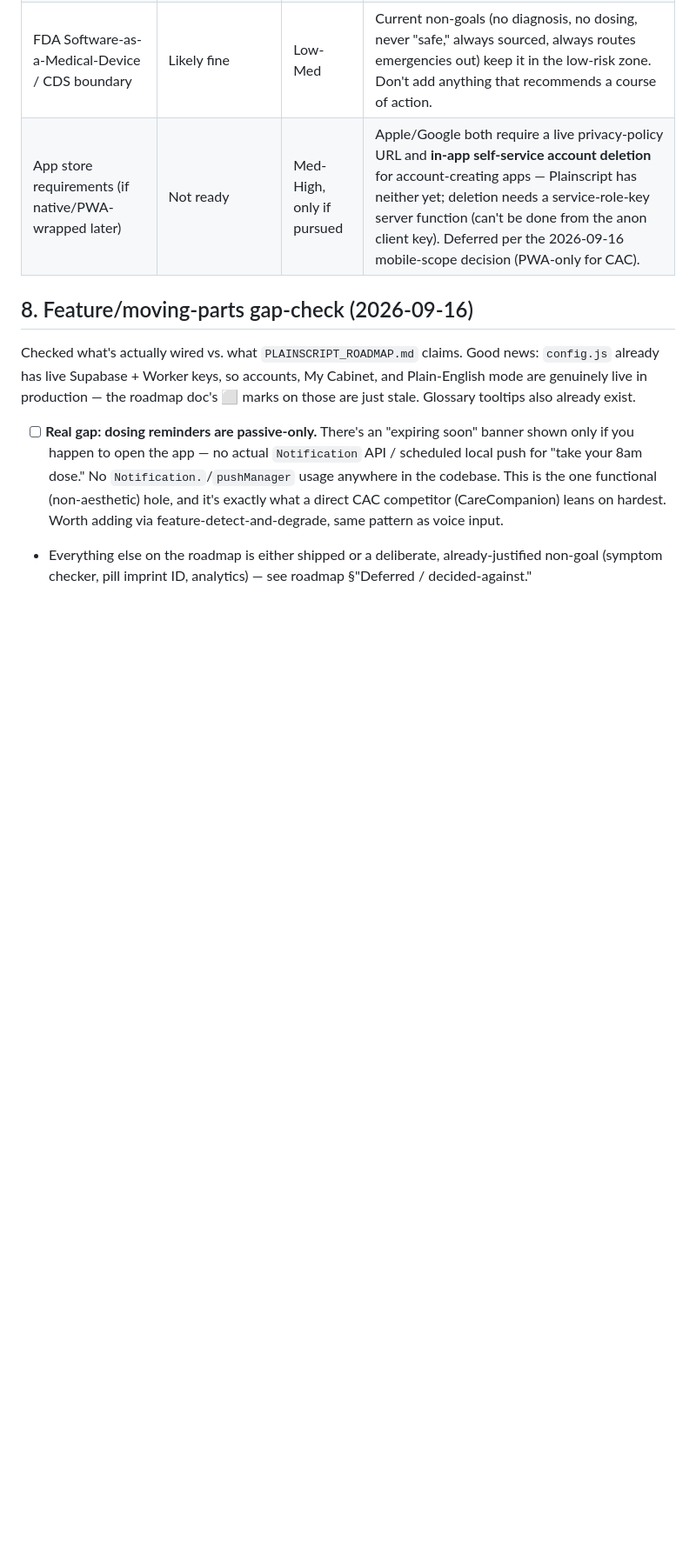
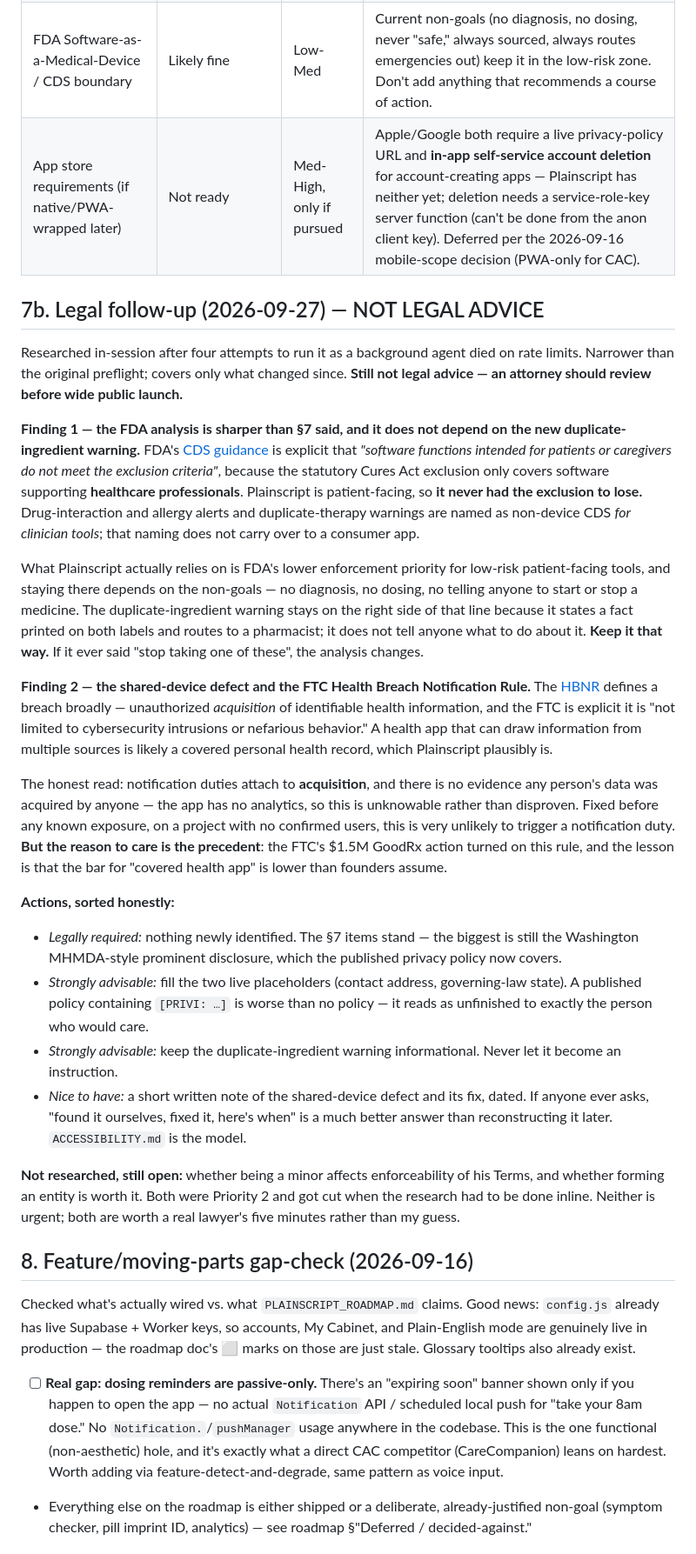
Before and after one commit to privi-doughnut/plainscript, a Markdown page: PROGRESS.md, the part around the change. Shown at 87% size. Rendered like a GitHub page; blank space fills up the shorter version.

Commit message:
Record legal follow-up findings
Done inline after four attempts to run it as a background agent died on rate
limits, so it is narrower than the original preflight and says so.

Two findings worth having. First, the FDA position is sharper than §7 implied:
the Cures Act CDS exclusion only covers software supporting healthcare
professionals, and FDA states plainly that patient-facing functions do not meet
it — so Plainscript never had that exclusion to lose, and the new
duplicate-ingredient warning did not change its position. What it actually
relies on is lower enforcement priority for low-risk patient-facing tools, which
depends entirely on the non-goals holding. The warning stays on the right side
because it states a fact from both labels and routes to a pharmacist rather than
telling anyone what to do.

Second, on the shared-device defect and the FTC Health Breach Notification Rule:
notification duties attach to acquisition, and there is no evidence of any, but
the app has no analytics so that is unknowable rather than disproven. Very
unlikely to trigger a duty; recorded because the GoodRx precedent shows the bar
for "covered health app" sits lower than people assume.

Also records what got cut when the research moved inline — minor's contract
enforceability and whether an entity is worth forming — rather than leaving the
impression those were answered.

Co-Authored-By: Claude Opus 5 <noreply@anthropic.com>
Claude-Session: https://claude.ai/code/session_014eqXUJvxLdTx8SswpB6nc1

```diff
--- a/PROGRESS.md
+++ b/PROGRESS.md
@@ -146,6 +146,60 @@ Risk-spotting pass only (no legal skill/plugin exists on this machine). Get an a
 | FDA Software-as-a-Medical-Device / CDS boundary | Likely fine | Low-Med | Current non-goals (no diagnosis, no dosing, never "safe," always sourced, always routes emergencies out) keep it in the low-risk zone. Don't add anything that recommends a course of action. |
 | App store requirements (if native/PWA-wrapped later) | Not ready | Med-High, only if pursued | Apple/Google both require a live privacy-policy URL and **in-app self-service account deletion** for account-creating apps — Plainscript has neither yet; deletion needs a service-role-key server function (can't be done from the anon client key). Deferred per the 2026-09-16 mobile-scope decision (PWA-only for CAC). |
 
+
+## 7b. Legal follow-up (2026-09-27) — NOT LEGAL ADVICE
+
+Researched in-session after four attempts to run it as a background agent died on rate
+limits. Narrower than the original preflight; covers only what changed since. **Still not
+legal advice — an attorney should review before wide public launch.**
+
+**Finding 1 — the FDA analysis is sharper than §7 said, and it does not depend on the new
+duplicate-ingredient warning.** FDA's [CDS guidance](https://www.fda.gov/medical-devices/software-medical-device-samd/clinical-decision-support-software-frequently-asked-questions-faqs)
+is explicit that *"software functions intended for patients or caregivers do not meet the
+exclusion criteria"*, because the statutory Cures Act exclusion only covers software
+supporting **healthcare professionals**. Plainscript is patient-facing, so **it never had
+the exclusion to lose.** Drug-interaction and allergy alerts and duplicate-therapy warnings
+are named as non-device CDS *for clinician tools*; that naming does not carry over to a
+consumer app.
+
+What Plainscript actually relies on is FDA's lower enforcement priority for low-risk
+patient-facing tools, and staying there depends on the non-goals — no diagnosis, no dosing,
+no telling anyone to start or stop a medicine. The duplicate-ingredient warning stays on the
+right side of that line because it states a fact printed on both labels and routes to a
+pharmacist; it does not tell anyone what to do about it. **Keep it that way.** If it ever
+said "stop taking one of these", the analysis changes.
+
+**Finding 2 — the shared-device defect and the FTC Health Breach Notification Rule.** The
+[HBNR](https://www.ftc.gov/legal-library/browse/rules/health-breach-notification-rule)
+defines a breach broadly — unauthorized *acquisition* of identifiable health information,
+and the FTC is explicit it is "not limited to cybersecurity intrusions or nefarious
+behavior." A health app that can draw information from multiple sources is likely a covered
+personal health record, which Plainscript plausibly is.
+
+The honest read: notification duties attach to **acquisition**, and there is no evidence any
+person's data was acquired by anyone — the app has no analytics, so this is unknowable
+rather than disproven. Fixed before any known exposure, on a project with no confirmed
+users, this is very unlikely to trigger a notification duty. **But the reason to care is the
+precedent**: the FTC's $1.5M GoodRx action turned on this rule, and the lesson is that the
+bar for "covered health app" is lower than founders assume.
+
+**Actions, sorted honestly:**
+- *Legally required:* nothing newly identified. The §7 items stand — the biggest is still the
+  Washington MHMDA-style prominent disclosure, which the published privacy policy now covers.
+- *Strongly advisable:* fill the two live placeholders (contact address, governing-law state).
+  A published policy containing `[PRIVI: …]` is worse than no policy — it reads as unfinished
+  to exactly the person who would care.
+- *Strongly advisable:* keep the duplicate-ingredient warning informational. Never let it
+  become an instruction.
+- *Nice to have:* a short written note of the shared-device defect and its fix, dated. If
+  anyone ever asks, "found it ourselves, fixed it, here's when" is a much better answer than
+  reconstructing it later. `ACCESSIBILITY.md` is the model.
+
+**Not researched, still open:** whether being a minor affects enforceability of his Terms,
+and whether forming an entity is worth it. Both were Priority 2 and got cut when the
+research had to be done inline. Neither is urgent; both are worth a real lawyer's five
+minutes rather than my guess.
+
 ## 8. Feature/moving-parts gap-check (2026-09-16)
 
 Checked what's actually wired vs. what `PLAINSCRIPT_ROADMAP.md` claims. Good news: `config.js` already has live Supabase + Worker keys, so accounts, My Cabinet, and Plain-English mode are genuinely live in production — the roadmap doc's ⬜ marks on those are just stale. Glossary tooltips also already exist.
```
